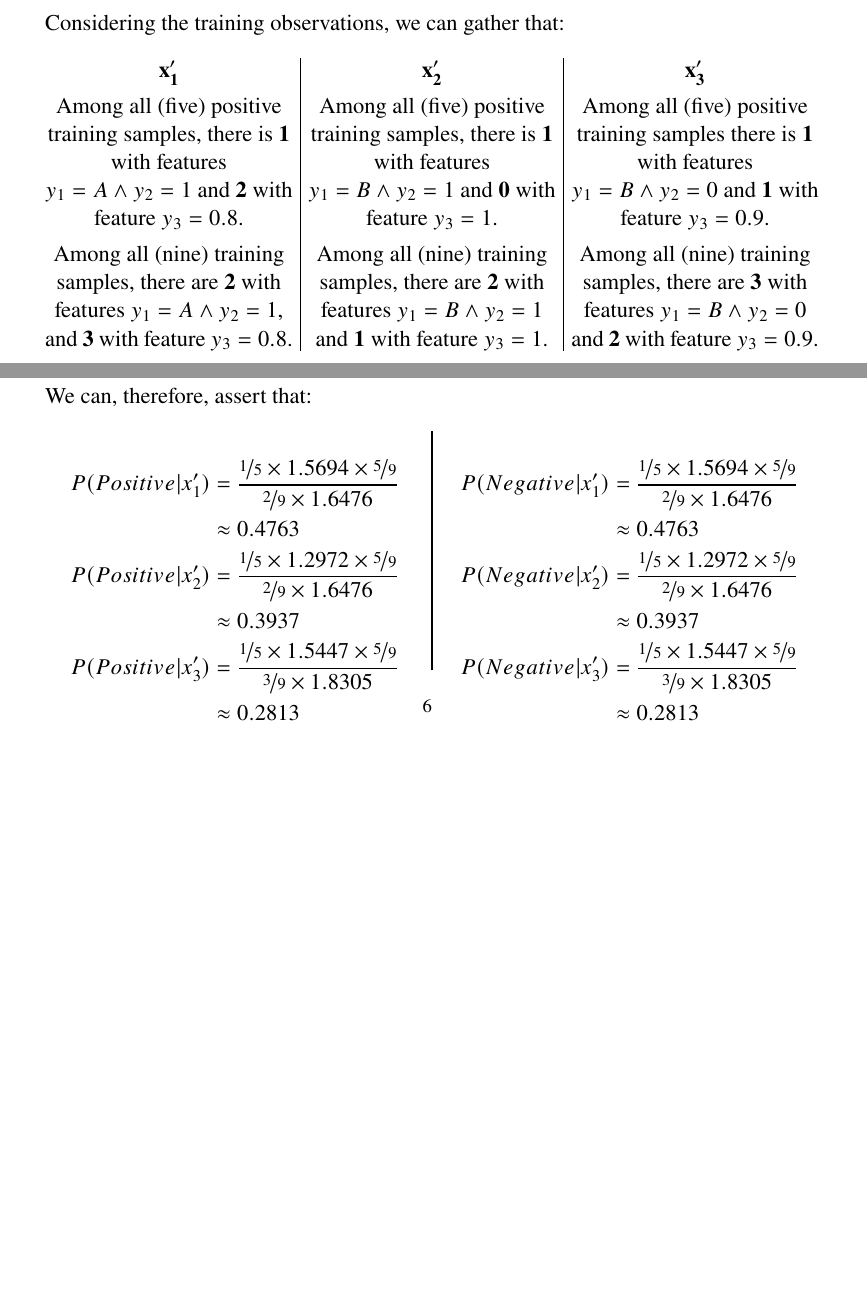
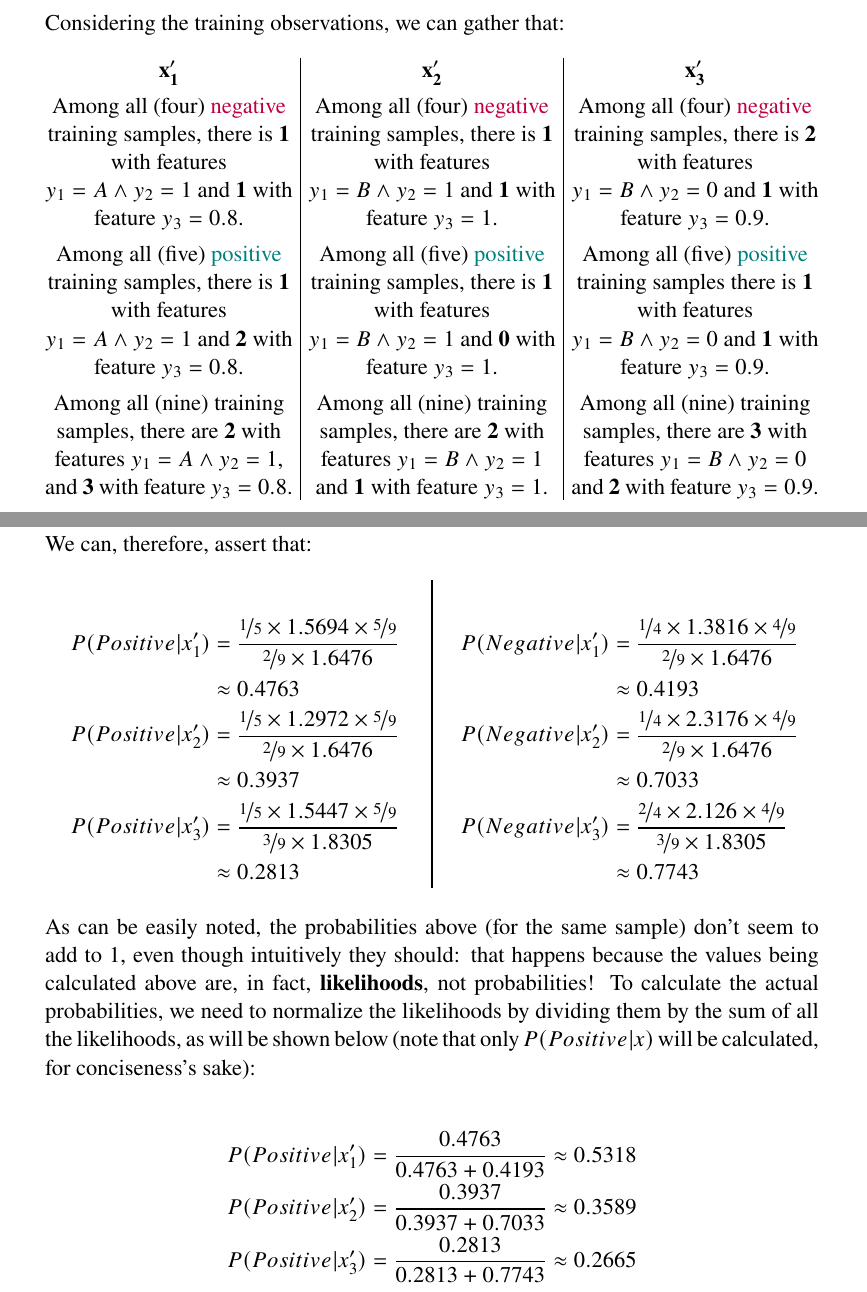
Before and after one commit to interro-potato/ml-homeworks, a LaTeX problem sheet (hw2/docs/homework.tex): two parts of pages 5 and 6 of 11 before the commit and two parts of pages 5 and 7 of 12 after it, joined at a grey line, cut so that both start at the same text, the shorter picture padded with empty space. Compiled offline with pdfLaTeX.

Commit message:
Fix 3 and 4, using normalization for likelihoods

```diff
--- a/hw2/docs/homework.tex
+++ b/hw2/docs/homework.tex
@@ -286,7 +286,10 @@
 
           $\mathbf{x_1'}$
 
-          Among all (five) positive training samples, there is \textbf{1} with features $y_1 = A \wedge y_2 = 1$ and
+          Among all (four) \textcolor{purple}{negative} training samples, there is \textbf{1} with features $y_1 = A \wedge y_2 = 1$ and
+          \textbf{1} with feature $y_3 = 0.8$.
+
+          Among all (five) \textcolor{teal}{positive} training samples, there is \textbf{1} with features $y_1 = A \wedge y_2 = 1$ and
           \textbf{2} with feature $y_3 = 0.8$.
 
           Among all (nine) training samples, there are \textbf{2} with features $y_1 = A \wedge y_2 = 1$, and
@@ -296,7 +299,10 @@
 
           $\mathbf{x_2'}$
 
-          Among all (five) positive training samples, there is \textbf{1} with features $y_1 = B \wedge y_2 = 1$ and
+          Among all (four) \textcolor{purple}{negative} training samples, there is \textbf{1} with features $y_1 = B \wedge y_2 = 1$ and
+          \textbf{1} with feature $y_3 = 1$.
+
+          Among all (five) \textcolor{teal}{positive} training samples, there is \textbf{1} with features $y_1 = B \wedge y_2 = 1$ and
           \textbf{0} with feature $y_3 = 1$.
 
           Among all (nine) training samples, there are \textbf{2} with features $y_1 = B \wedge y_2 = 1$ and
@@ -306,7 +312,10 @@
 
           $\mathbf{x_3'}$
 
-          Among all (five) positive training samples there is \textbf{1} with features $y_1 = B \wedge y_2 = 0$ and
+          Among all (four) \textcolor{purple}{negative} training samples, there is \textbf{2} with features $y_1 = B \wedge y_2 = 0$ and
+          \textbf{1} with feature $y_3 = 0.9$.
+
+          Among all (five) \textcolor{teal}{positive} training samples there is \textbf{1} with features $y_1 = B \wedge y_2 = 0$ and
           \textbf{1} with feature $y_3 = 0.9$.
 
           Among all (nine) training samples, there are \textbf{3} with features $y_1 = B \wedge y_2 = 0$ and
@@ -407,6 +416,6 @@
         We can, therefore, assert that:
 
-        \begin{multicols*}{2}
+        \begin{multicols}{2}
           \setlength{\columnseprule}{1pt}
           \def\columnseprulecolor{\color{black}}
           \centering
@@ -418,16 +427,26 @@
           \end{align*}
 
           \columnbreak
-          % TODO: change
           \begin{align*}
-            P(Negative | x_1') & = \frac{\nicefrac{1}{5} \times 1.5694 \times \nicefrac{5}{9}}{\nicefrac{2}{9} \times 1.6476} \\ &\approx 0.4763  \\
-            P(Negative | x_2') & = \frac{\nicefrac{1}{5} \times 1.2972 \times \nicefrac{5}{9}}{\nicefrac{2}{9} \times 1.6476} \\ &\approx 0.3937 \\
-            P(Negative | x_3') & = \frac{\nicefrac{1}{5} \times 1.5447 \times \nicefrac{5}{9}}{\nicefrac{3}{9} \times 1.8305} \\ &\approx 0.2813
+            P(Negative | x_1') & = \frac{\nicefrac{1}{4} \times 1.3816 \times \nicefrac{4}{9}}{\nicefrac{2}{9} \times 1.6476} \\ &\approx 0.4193  \\
+            P(Negative | x_2') & = \frac{\nicefrac{1}{4} \times 2.3176 \times \nicefrac{4}{9}}{\nicefrac{2}{9} \times 1.6476} \\ &\approx 0.7033 \\
+            P(Negative | x_3') & = \frac{\nicefrac{2}{4} \times 2.126 \times \nicefrac{4}{9}}{\nicefrac{3}{9} \times 1.8305} \\ &\approx 0.7743
           \end{align*}
 
-        \end{multicols*}
+        \end{multicols}
 
-        % TODO: add normalization
+        As can be easily noted, the probabilities above (for the same sample) don't seem to add to $1$,
+        even though intuitively they should: that happens because the values being
+        calculated above are, in fact, \textbf{likelihoods}, not probabilities!
+        To calculate the actual probabilities, we need to normalize the likelihoods
+        by dividing them by the sum of all the likelihoods, as will be shown below
+        (note that only $P(Positive | x)$ will be calculated, for conciseness's sake):
+
+        \begin{align*}
+          P(Positive | x_1') = \frac{0.4763}{0.4763 + 0.4193} \approx 0.5318 \\
+          P(Positive | x_2') = \frac{0.3937}{0.3937 + 0.7033} \approx 0.3589 \\
+          P(Positive | x_3') = \frac{0.2813}{0.2813 + 0.7743} \approx 0.2665
+        \end{align*}
 
         \pagebreak
 
```
Also changed, not shown: hw2/docs/homework.pdf, hw2/docs/homework.tex (40 more changed lines).
